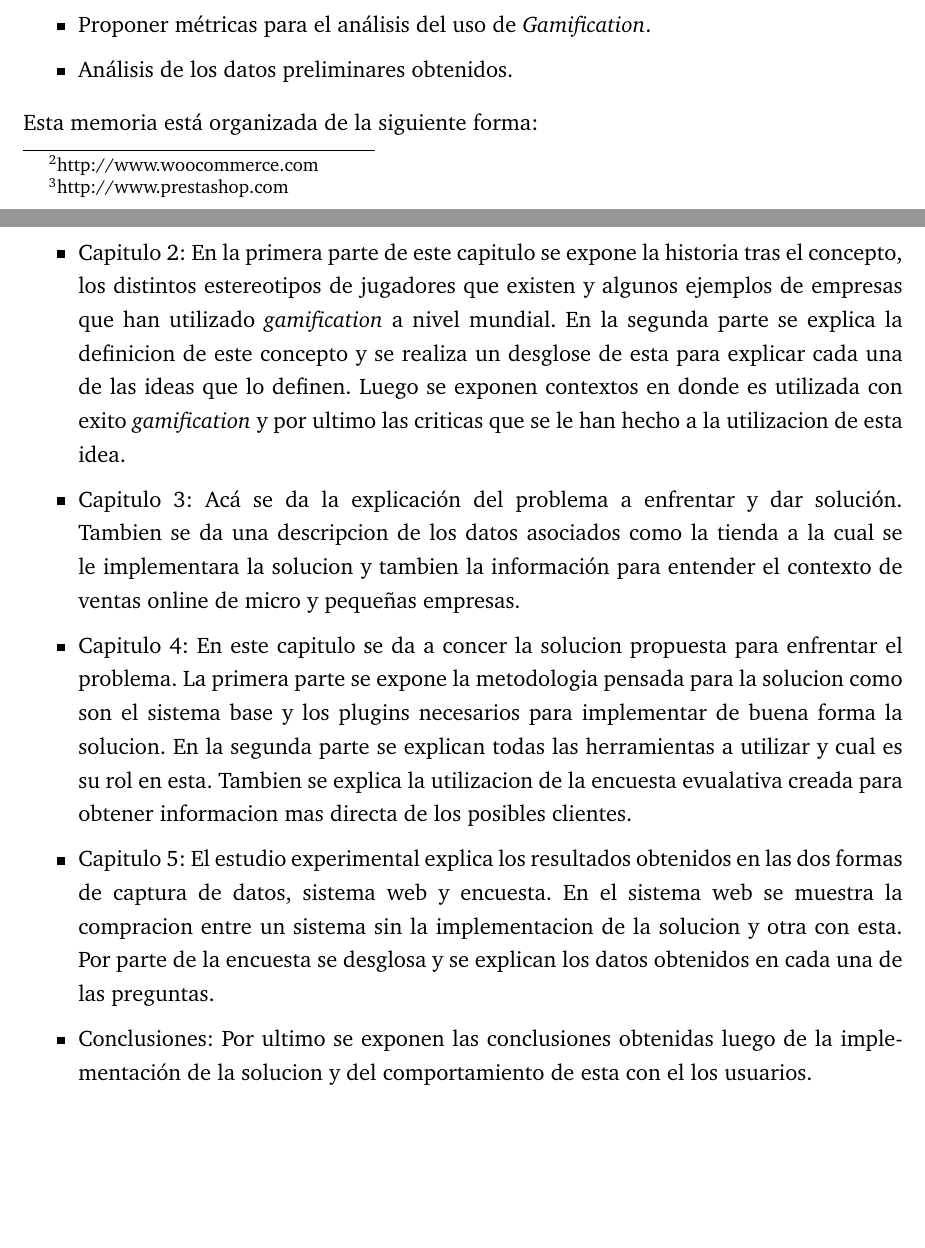
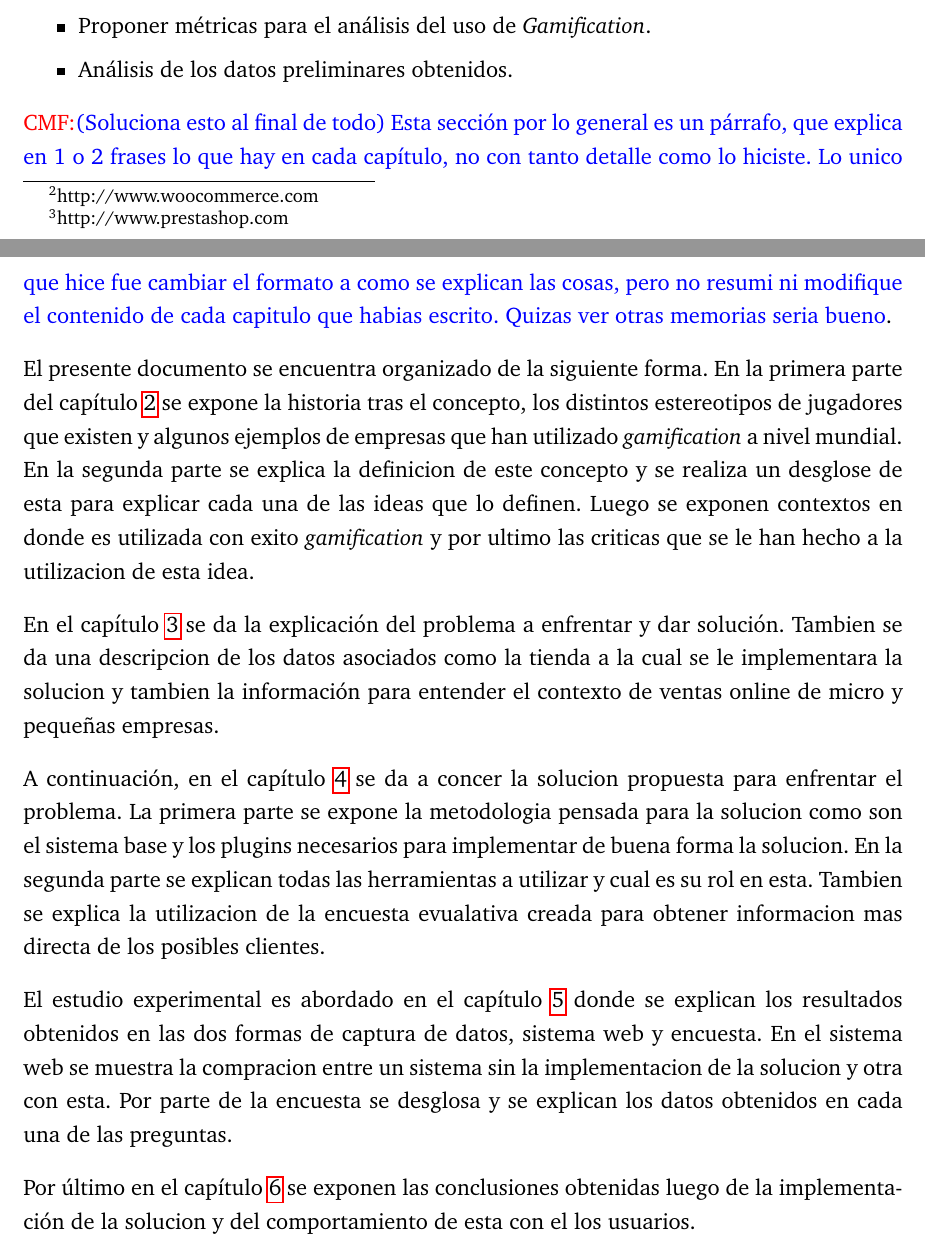
Before and after one commit to ivillacu/Memoria, a LaTeX document (Escrito/memoria_pregrado.tex, which reads Escrito/include/introduccion.tex): two parts of pages 7 and 8 of 38, joined at a grey line, cut so that both start at the same text, the shorter picture padded with empty space. Compiled offline with pdfLaTeX.

Commit message:
Few comments, and style changes
Adding comments in the Introduction and Description sections
Fixing table from section solution
Adding labels to each chapter in the main document

```diff
--- a/Escrito/include/introduccion.tex
+++ b/Escrito/include/introduccion.tex
@@ -64,30 +64,45 @@ Los objetivos específicos de la memoria son:
     \item Análisis de los datos preliminares obtenidos.
 \end{itemize}
 
-Esta memoria está organizada de la siguiente forma:
-\begin{itemize}
-\item Capitulo 2: En la primera parte de este capitulo se expone la historia tras
-el concepto, los distintos  estereotipos de jugadores que existen y algunos ejemplos de empresas que han
-utilizado \emph{gamification} a nivel mundial. En la segunda parte se explica la definicion de este
-concepto y se realiza un desglose de esta para explicar cada una de las ideas que lo definen. Luego se
-exponen contextos en donde es utilizada con exito \emph{gamification} y por ultimo las criticas que
-se le han hecho a la utilizacion de esta idea.
+\cmf{(Soluciona esto al final de todo)
+Esta sección por lo general es un párrafo, que explica en 1 o 2 frases lo que
+hay en cada capítulo, no con tanto detalle como lo hiciste. Lo unico que hice
+fue cambiar el formato a como se explican las cosas, pero no resumi ni modifique
+el contenido de cada capitulo que habias escrito. Quizas ver otras memorias
+seria bueno}.
 
-\item Capitulo 3: Acá se da la explicación del problema a enfrentar y dar solución. Tambien se da una
-descripcion de los datos asociados como la tienda a la cual se le implementara la solucion y tambien
-la información para entender el contexto de ventas online de micro y pequeñas empresas.
+El presente documento se encuentra organizado de la siguiente forma.
+En la primera parte del capítulo~\ref{ch:gamification} se expone la historia tras
+el concepto, los distintos estereotipos de jugadores que existen y algunos ejemplos
+de empresas que han utilizado \emph{gamification} a nivel mundial.
+En la segunda parte se explica la definicion de este concepto y se realiza un
+desglose de esta para explicar cada una de las ideas que lo definen.
+Luego se exponen contextos en donde es utilizada con exito \emph{gamification}
+y por ultimo las criticas que se le han hecho a la utilizacion de esta idea.
 
-\item Capitulo 4: En este capitulo se da a concer la solucion propuesta para enfrentar el problema. La
-primera parte se expone la metodologia pensada para la solucion como son el sistema base y los plugins
-necesarios para implementar de buena forma la solucion. En la segunda parte se explican todas las
-herramientas a utilizar y cual es su rol en esta. Tambien se explica la utilizacion de la encuesta
-evualativa creada para obtener informacion mas directa de los posibles clientes.
+En el capítulo~\ref{ch:desc} se da la explicación del problema a enfrentar
+y dar solución.
+Tambien se da una descripcion de los datos asociados como la tienda a la cual se
+le implementara la solucion y tambien la información para entender el contexto
+de ventas online de micro y pequeñas empresas.
 
-\item Capitulo 5: El estudio experimental explica los resultados obtenidos en las dos formas de
-captura de datos, sistema web y encuesta. En el sistema web se muestra la compracion entre un sistema
-sin la implementacion de la solucion y otra con esta. Por parte de la encuesta se desglosa y se
-explican los datos obtenidos en cada una de las preguntas.
+A continuación, en el capítulo~\ref{ch:solucion} se da a concer la solucion
+propuesta para enfrentar el problema.
+La primera parte se expone la metodologia pensada para la solucion como son el
+sistema base y los plugins necesarios para implementar de buena forma la solucion.
+En la segunda parte se explican todas las herramientas a utilizar y cual es su
+rol en esta.
+Tambien se explica la utilizacion de la encuesta evualativa creada para obtener
+informacion mas directa de los posibles clientes.
 
-\item Conclusiones: Por ultimo se exponen las conclusiones obtenidas luego de la implementación de la
-solucion y del comportamiento de esta con el los usuarios.
-\end{itemize}
+El estudio experimental es abordado en el capítulo~\ref{ch:estudio} donde
+se explican los resultados obtenidos en las dos formas de captura de datos,
+sistema web y encuesta.
+En el sistema web se muestra la compracion entre un sistema sin la implementacion
+de la solucion y otra con esta.
+Por parte de la encuesta se desglosa y se explican los datos obtenidos en cada
+una de las preguntas.
+
+Por último en el capítulo~\ref{ch:conclusiones} se exponen las conclusiones
+obtenidas luego de la implementación de la solucion y del comportamiento de esta
+con el los usuarios.
--- a/Escrito/memoria_pregrado.tex
+++ b/Escrito/memoria_pregrado.tex
@@ -182,6 +182,7 @@ pone siempre su chileno corazón.
 \onehalfspacing
 
 \chapter{Introducción}
+\label{ch:introduccion}
     \input{include/introduccion}
 
 \chapter{Gamification}
```
Also changed, not shown: Escrito/include/descripcion_problema.tex (+6 -1 lines), Escrito/include/solucion.tex (+7 -5 lines), Escrito/memoria_pregrado.tex (5 more changed lines).
